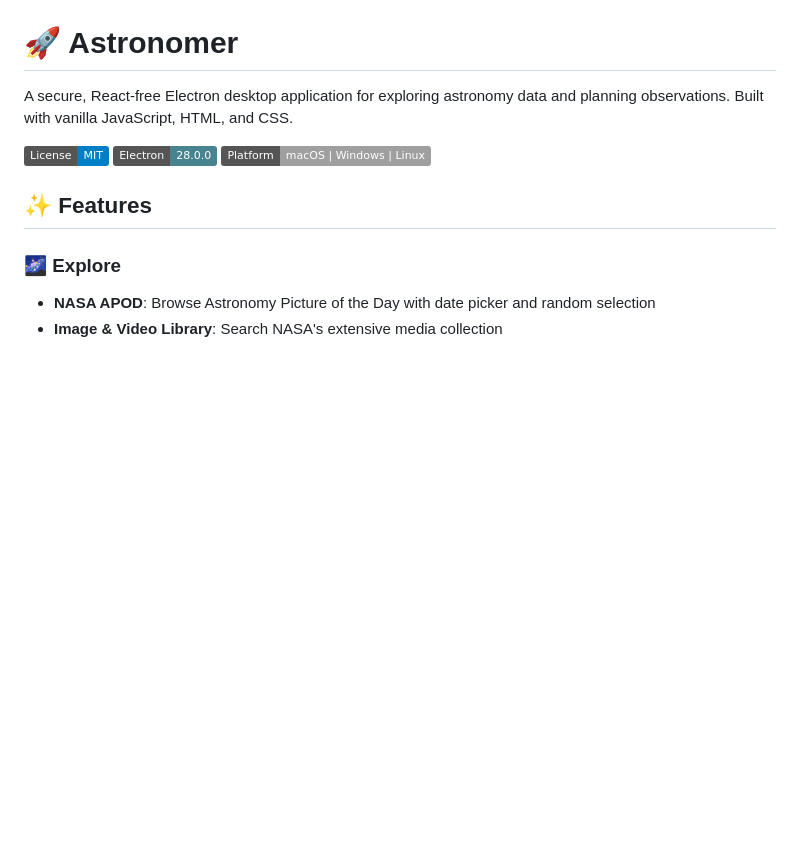
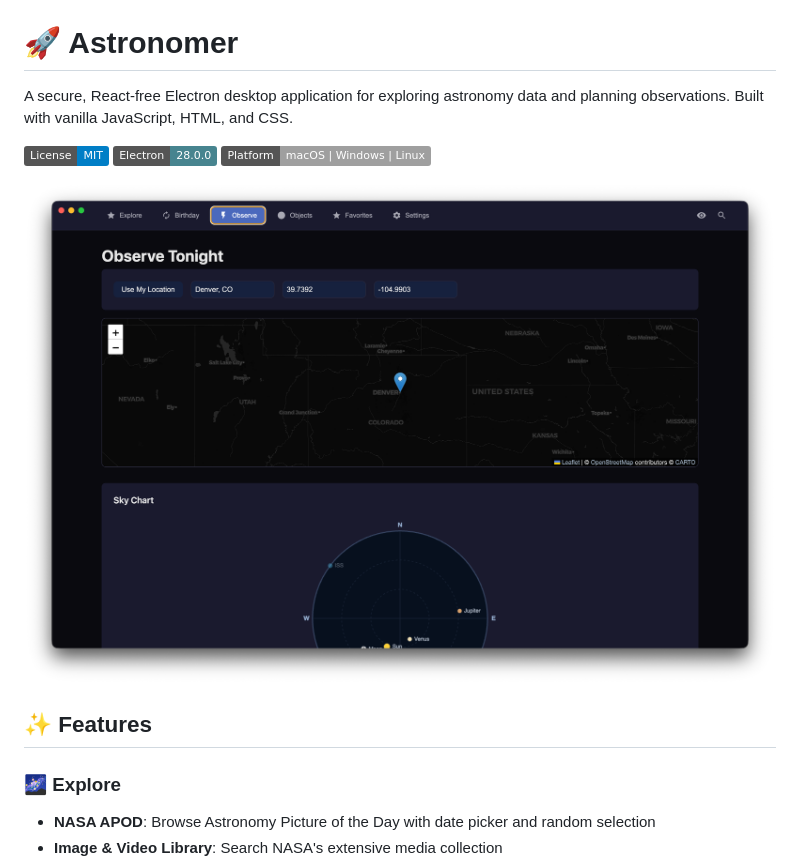
Before and after one commit to GuildMasterDev/Astronomer, a Markdown page: README.md, the part around the change. Drawn GitHub-style; pictures changed too: docs/observe-tab.png (added); badges without logos; blank space fills up the shorter version.

Commit message:
Move screenshot into docs/ and reference it in README
ss-astronomer.png → docs/observe-tab.png. Added the image to the README
right under the badges so the project page leads with the Observe tab —
Leaflet map, sky chart, and dark theme all visible at a glance.

Co-Authored-By: Claude Opus 4.6 (1M context) <noreply@anthropic.com>

```diff
--- a/README.md
+++ b/README.md
@@ -5,6 +5,8 @@ A secure, React-free Electron desktop application for exploring astronomy data a
 ![License: MIT](https://img.shields.io/badge/License-MIT-blue.svg)
 ![Electron](https://img.shields.io/badge/Electron-28.0.0-47848F?logo=electron)
 ![Platform](https://img.shields.io/badge/Platform-macOS%20|%20Windows%20|%20Linux-lightgrey)
+
+![Astronomer Observe tab — interactive map and all-sky chart](docs/observe-tab.png)
 
 ## ✨ Features
 
```
